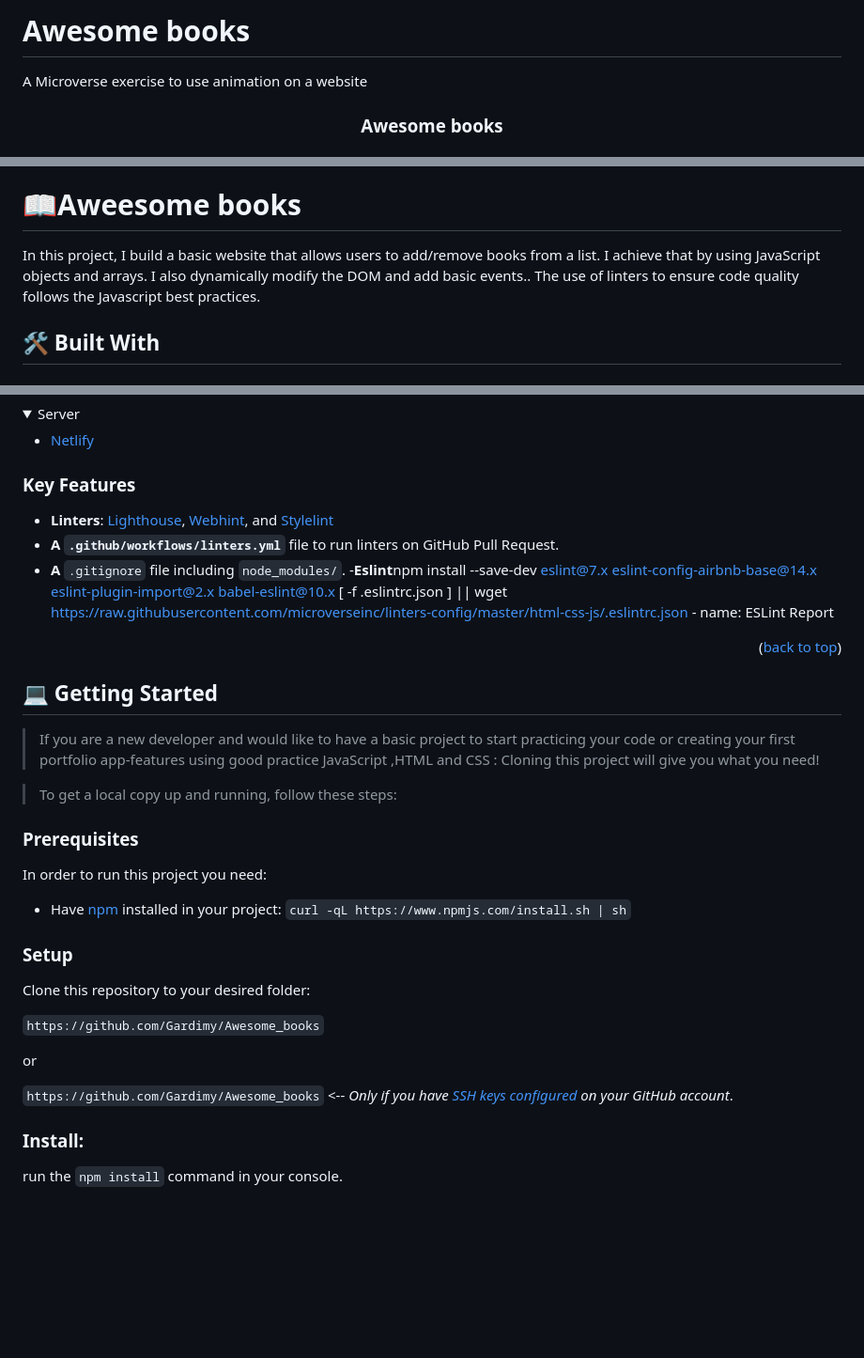
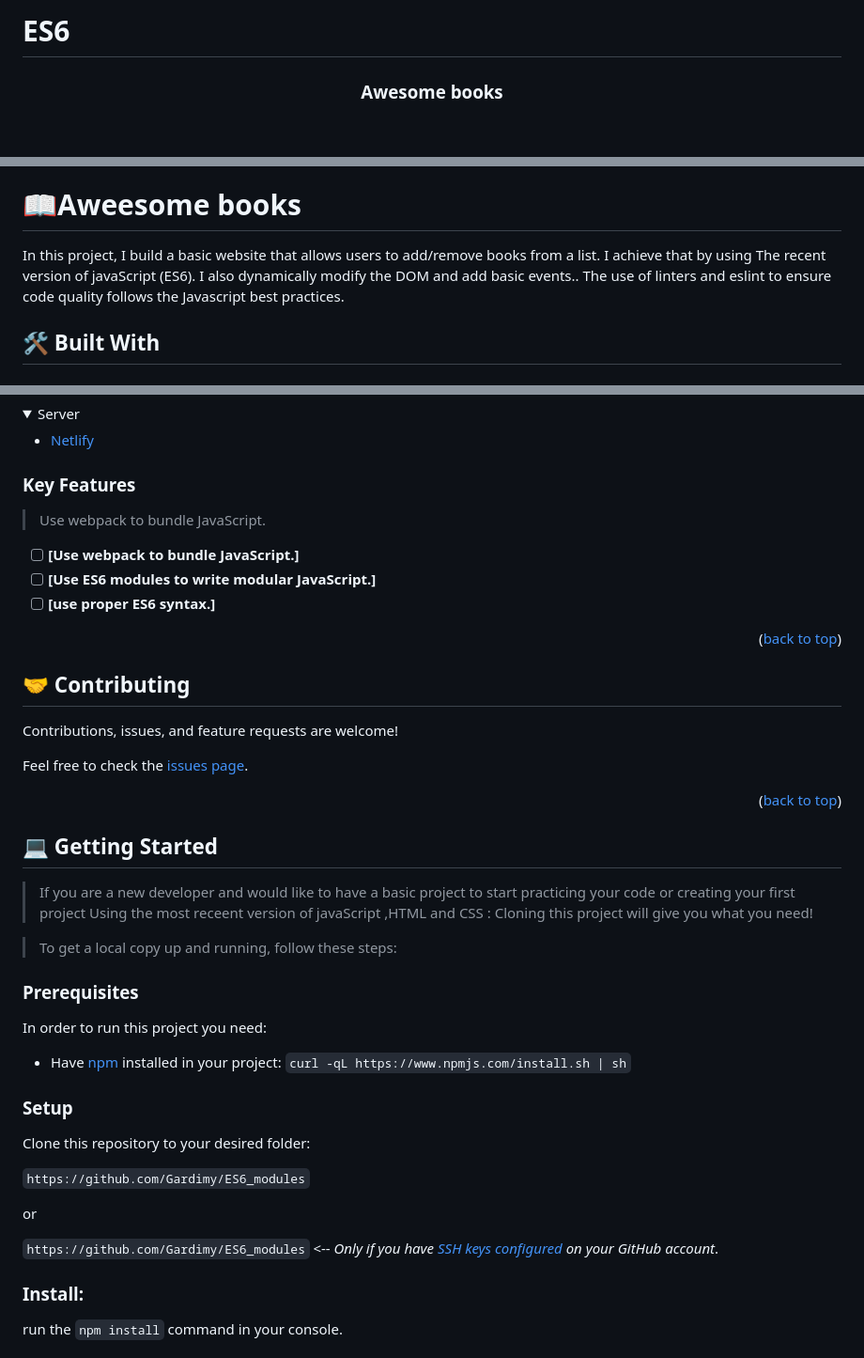
Before and after one commit to Gardimy/ES6_modules, a Markdown page: README.md, 3 parts joined by grey strips. Shown at 94% size. GitHub-like rendering; folded sections open; blank space fills up the shorter version.

```diff
--- a/README.md
+++ b/README.md
@@ -1,5 +1,4 @@
-# Awesome books
-A Microverse exercise to use animation on a website
+# ES6
 <a name="readme-top"></a>
 
 <div align="center">
@@ -31,7 +30,7 @@ A Microverse exercise to use animation on a website
 
 <!-- PROJECT DESCRIPTION -->
 # 📖Aweesome books<a name="about-project"></a>
-In this project, I build a basic website that allows users to add/remove books from a list. I achieve that by using JavaScript objects and arrays. I also dynamically modify the DOM and add basic events.. The use of linters to ensure code quality follows the Javascript best practices.
+In this project, I build a basic website that allows users to add/remove books from a list. I achieve that by using The recent version of javaScript (ES6). I also dynamically modify the DOM and add basic events.. The use of linters and eslint to ensure code quality follows the Javascript best practices.
 ## 🛠 Built With <a name="built-with"></a>
 
 ### Tech Stack <a name="tech-stack"></a>
@@ -57,14 +56,21 @@ In this project, I build a basic website that allows users to add/remove books f
 
 ### Key Features <a name="key-features"></a>
 
-- **Linters**: [Lighthouse](https://developer.chrome.com/docs/lighthouse/overview/), [Webhint](https://webhint.io/), and [Stylelint](https://stylelint.io/.)
-- **A `.github/workflows/linters.yml`** file to run linters on GitHub Pull Request.
-- **A** `.gitignore` file including `node_modules/`.
--**Eslint**npm install --save-dev eslint@7.x eslint-config-airbnb-base@14.x eslint-plugin-import@2.x babel-eslint@10.x
-          [ -f .eslintrc.json ] || wget https://raw.githubusercontent.com/microverseinc/linters-config/master/html-css-js/.eslintrc.json
-      - name: ESLint Report
+> Use webpack to bundle JavaScript.
+
+- [ ] **[Use webpack to bundle JavaScript.]**
+- [ ] **[Use ES6 modules to write modular JavaScript.]**
+- [ ] **[use proper ES6 syntax.]**
+
+<p align="right">(<a href="#readme-top">back to top</a>)</p>
+
 
 <!-- LIVE DEMO -->
+## 🤝 Contributing <a name="contributing"></a>
+
+Contributions, issues, and feature requests are welcome!
+
+Feel free to check the [issues page](https://github.com/Gardimy/ES6_modules/issues).
 
 <p align="right">(<a href="#readme-top">back to top</a>)</p>
 
@@ -72,7 +78,7 @@ In this project, I build a basic website that allows users to add/remove books f
 
 ## 💻 Getting Started <a name="getting-started"></a>
 
->If you are a new developer and would like to have a basic project to start practicing your code or creating your first portfolio app-features using good practice JavaScript ,HTML and CSS : Cloning this project will give you what you need!
+>If you are a new developer and would like to have a basic project to start practicing your code or creating your first project Using the most receent version of javaScript ,HTML and CSS : Cloning this project will give you what you need!
 
 > To get a local copy up and running, follow these steps:
 ### Prerequisites
@@ -86,11 +92,11 @@ In order to run this project you need:
 
 Clone this repository to your desired folder:
 
-`https://github.com/Gardimy/Awesome_books`
+`https://github.com/Gardimy/ES6_modules`
 
 or
 
-`https://github.com/Gardimy/Awesome_books` <-- _Only if you have [SSH keys configured](https://docs.github.com/en/authentication/connecting-to-github-with-ssh/adding-a-new-ssh-key-to-your-github-account) on your GitHub account_.
+`https://github.com/Gardimy/ES6_modules` <-- _Only if you have [SSH keys configured](https://docs.github.com/en/authentication/connecting-to-github-with-ssh/adding-a-new-ssh-key-to-your-github-account) on your GitHub account_.
 
 ### Install:
 
```
